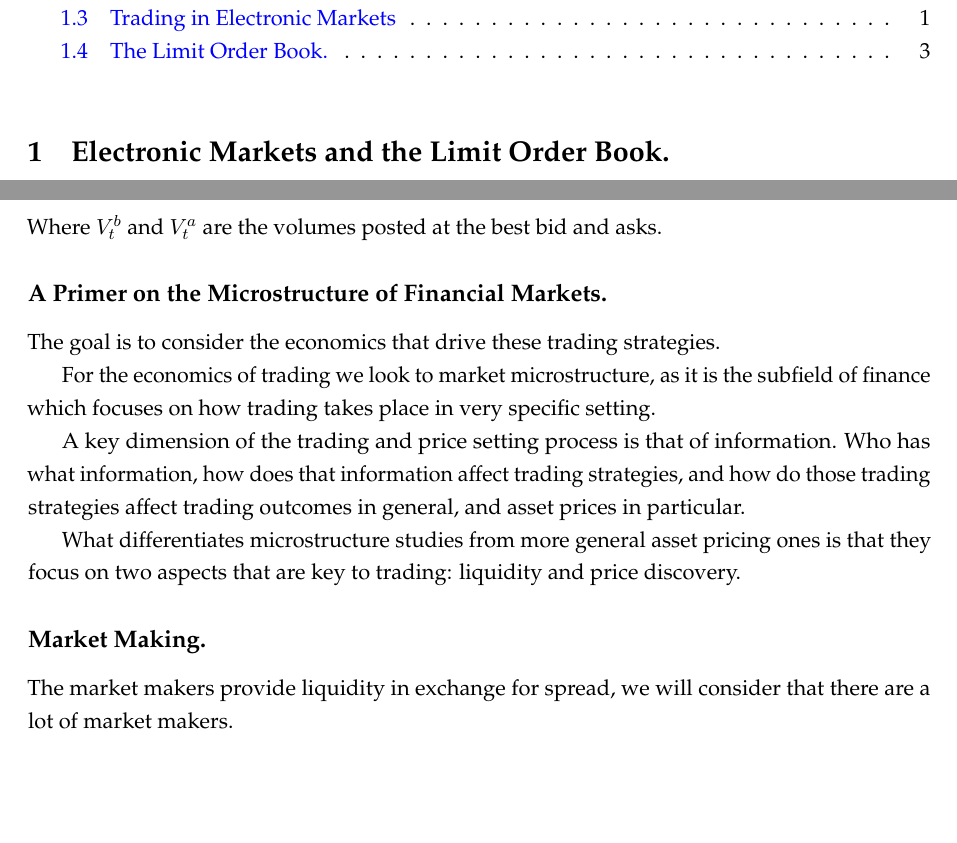
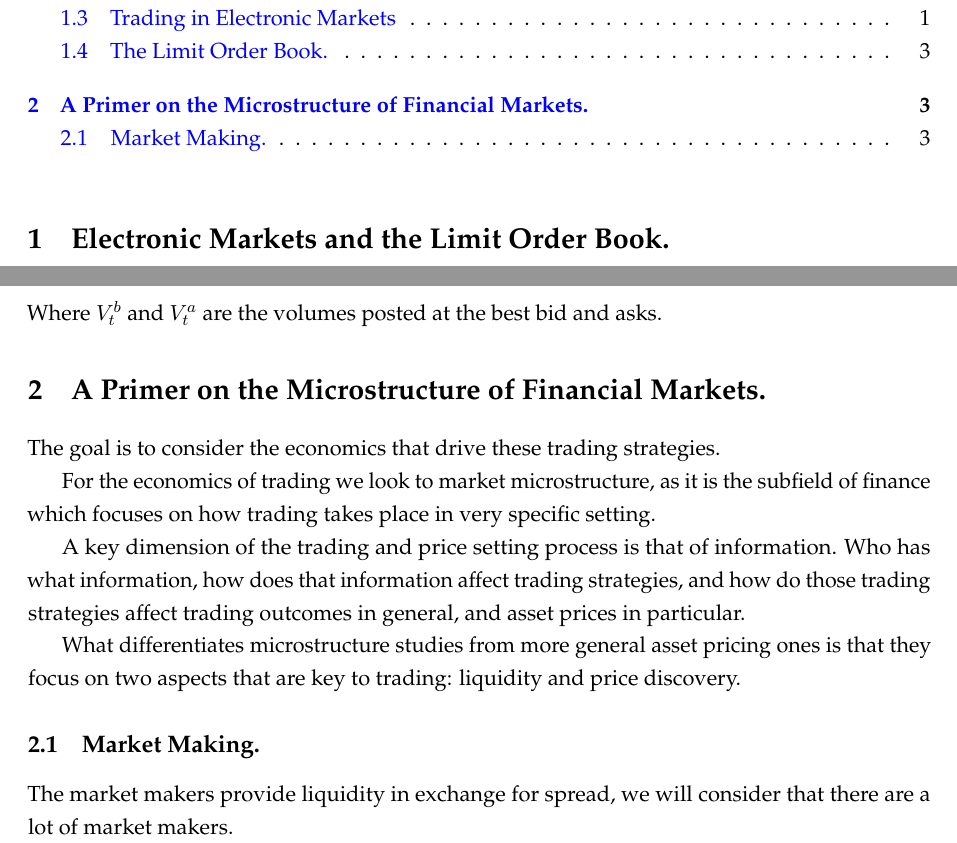
Before and after one commit to gkhater/HFT-notes, a LaTeX document (notes.tex): two parts of pages 1 and 3 of 5, joined at a grey line, cut so that both start at the same text, the shorter picture padded with empty space. Compiled offline with pdfLaTeX.

Commit message:
initial commit -- Chapter 1 and 2.1

```diff
--- a/notes.tex
+++ b/notes.tex
@@ -213,7 +213,7 @@ otoh when a buy MO executes against a sell LO it is said to \emph{lift the offer
 $$\operatorname{Microprice}_t = \frac{V_t^b}{V_t^b + V_t^a} P_t^a + \frac{V_t^a}{V_t^b + V_t^a} P_t^b$$
 Where $V_t^b$ and $V_t^a$ are the volumes posted at the best bid and asks.
 
-\subsection*{A Primer on the Microstructure of Financial Markets.}
+\section{A Primer on the Microstructure of Financial Markets.}
 The goal is to consider the economics that drive these trading strategies.
 
 For the economics of trading we look to market microstructure, as it is the
@@ -227,7 +227,7 @@ What differentiates microstructure studies from more general
 asset pricing ones is that they focus on two aspects that are key to trading:
 liquidity and price discovery.
 
-\subsection*{Market Making.}
+\subsection{Market Making.}
 The market makers provide liquidity in exchange for spread, we will consider that there are a lot of market makers.
 
 \subsubsection{Grossman-Miller Market Making Model}
```
Also changed, not shown: out/notes.pdf, 2 other files.
